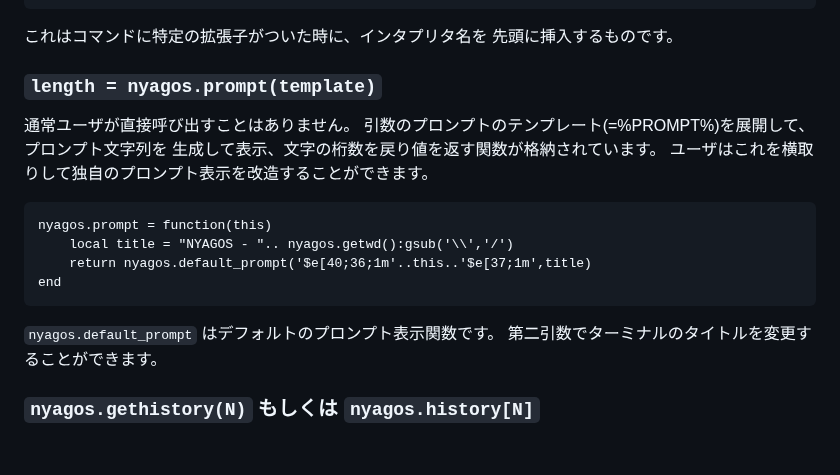
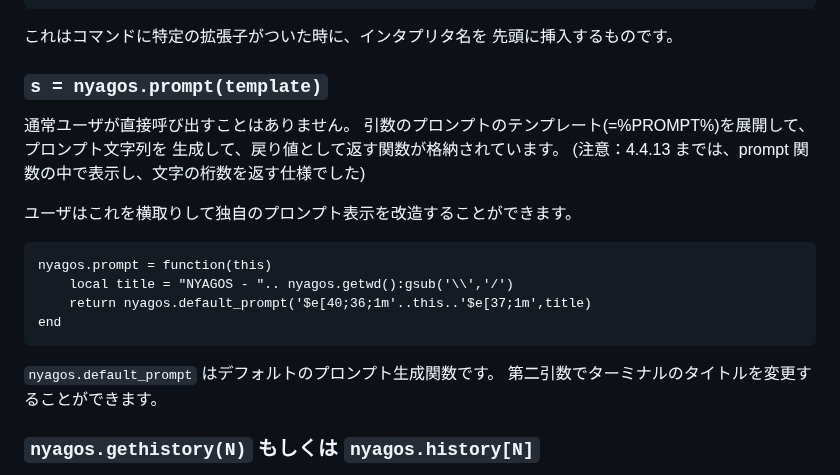
Before and after one commit to nyaosorg/nyagos, a Markdown page: docs/07-LuaFunctions_ja.md, the part around the change. GitHub-like rendering; blank space fills up the shorter version.

```diff
--- a/docs/07-LuaFunctions_ja.md
+++ b/docs/07-LuaFunctions_ja.md
@@ -239,11 +239,13 @@ suffix というコマンドを作成しています。
 これはコマンドに特定の拡張子がついた時に、インタプリタ名を
 先頭に挿入するものです。
 
-### `length = nyagos.prompt(template)`
+### `s = nyagos.prompt(template)`
 
 通常ユーザが直接呼び出すことはありません。
 引数のプロンプトのテンプレート(=%PROMPT%)を展開して、プロンプト文字列を
-生成して表示、文字の桁数を戻り値を返す関数が格納されています。
+生成して、戻り値として返す関数が格納されています。
+(注意：4.4.13 までは、prompt 関数の中で表示し、文字の桁数を返す仕様でした)
+
 ユーザはこれを横取りして独自のプロンプト表示を改造することができます。
 
     nyagos.prompt = function(this)
@@ -251,7 +253,7 @@ suffix というコマンドを作成しています。
         return nyagos.default_prompt('$e[40;36;1m'..this..'$e[37;1m',title)
     end
 
-`nyagos.default_prompt` はデフォルトのプロンプト表示関数です。
+`nyagos.default_prompt` はデフォルトのプロンプト生成関数です。
 第二引数でターミナルのタイトルを変更することができます。
 
 ### `nyagos.gethistory(N)` もしくは `nyagos.history[N]`
```
Also changed, not shown: docs/07-LuaFunctions_en.md (+6 -2 lines).
